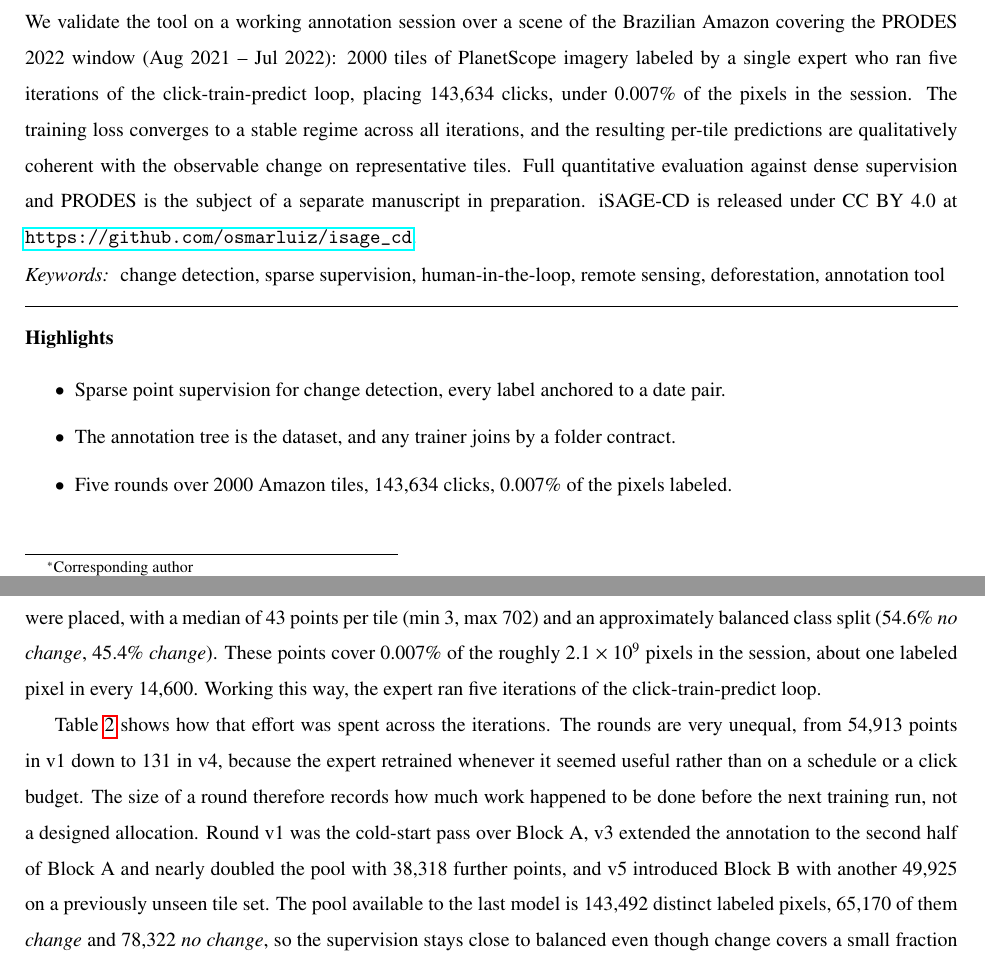
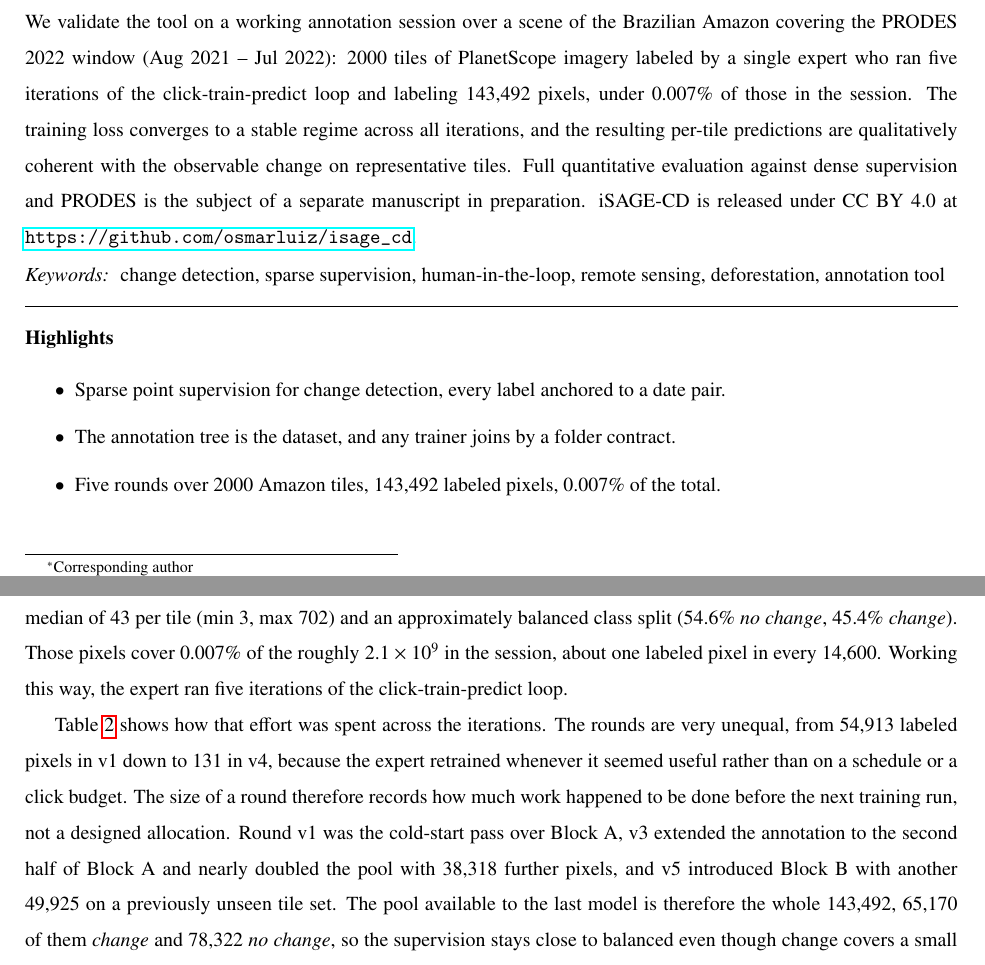
Before and after one commit to osmarluiz/isage_cd_methodsx, a LaTeX paper (main.tex, which reads sections/01_highlights.tex, sections/05_method_validation.tex): two parts of pages 1 and 8 of 14, joined at a grey line, cut so that both start at the same text. Compiled offline with pdfLaTeX.

Commit message:
Unify the annotation total on 143,492 labeled pixels; drop the tiles-caption sentence about percentages the figure does not show
The paper carried two totals for the same session. 143,634 came from
counting the JSON annotation entries (handoff reference, 2.5) and lived
only in the abstract and the highlights; 143,492 comes from the
per-round rasters, is what Table 2's Added column sums to, and is the
only one an artefact in this repo reproduces. Nothing explained the
142-point gap, and 59db828 relabelled points as clicks without
reconciling the accounting.

Everything now reads 143,492 labeled pixels. The prose stops using
points and clicks as count nouns; both stay where they mean the gesture
(the title, Method details, "no budget of clicks per tile"). The closing
sentence of 3.2 no longer introduces the number as if it were new, it
states that the final pool is the whole session total, so a reader can
sum the table and land on the abstract. Derived numbers are unchanged:
143,492 of 2.097e9 is 0.00684%, still under 0.007%, still about one
labeled pixel in 14,600.

Whether the 142 are clicks that landed on an already-labeled pixel is
asked of the annotation machine in the accompanying handoff.

Co-Authored-By: Claude Opus 5 (1M context) <noreply@anthropic.com>

```diff
--- a/main.tex
+++ b/main.tex
@@ -76,8 +76,8 @@ We validate the tool on a working annotation session over a scene
 of the Brazilian Amazon covering the PRODES 2022 window
 (Aug 2021 -- Jul 2022): 2000 tiles of PlanetScope imagery labeled
 by a single expert who ran five iterations of the
-click-train-predict loop, placing 143{,}634 clicks, under
-0.007\% of the pixels in the session.
+click-train-predict loop and labeling 143{,}492 pixels, under
+0.007\% of those in the session.
 The training loss converges to a stable regime across all
 iterations, and the resulting per-tile predictions are
 qualitatively coherent with the observable change on
--- a/sections/01_highlights.tex
+++ b/sections/01_highlights.tex
@@ -11,6 +11,6 @@
         anchored to a date pair.
   \item The annotation tree is the dataset, and any trainer joins by
         a folder contract.
-  \item Five rounds over 2000 Amazon tiles, 143,634 clicks, 0.007\%
-        of the pixels labeled.
+  \item Five rounds over 2000 Amazon tiles, 143,492 labeled pixels,
+        0.007\% of the total.
 \end{itemize}
--- a/sections/05_method_validation.tex
+++ b/sections/05_method_validation.tex
@@ -43,27 +43,27 @@ target number of iterations was set in advance, and no validation
 or test tiles were held out. The session was a production
 annotation effort rather than a controlled experiment, so every
 labeled tile feeds training, which is how the loop runs in real
-use. In total, 1999 of the 2000 tiles received at least one point
-and 143{,}634 clicks were placed, with a median of 43 points per
-tile (min 3, max 702) and an approximately balanced class split
-(54.6\% \emph{no change}, 45.4\% \emph{change}). These points
-cover 0.007\% of the roughly $2.1\times10^{9}$ pixels in the
+use. In total, the expert labeled 143{,}492 pixels across 1999 of
+the 2000 tiles, with a median of 43 per tile (min 3, max 702) and
+an approximately balanced class split (54.6\% \emph{no change},
+45.4\% \emph{change}). Those pixels
+cover 0.007\% of the roughly $2.1\times10^{9}$ in the
 session, about one labeled pixel in every 14{,}600. Working this
 way, the expert ran five iterations of the click-train-predict
 loop.
 
 Table~\ref{tab:rounds} shows how that effort was spent
 across the iterations. The rounds are very unequal, from 54{,}913
-points in v1 down to 131 in v4, because the expert retrained
+labeled pixels in v1 down to 131 in v4, because the expert retrained
 whenever it seemed useful rather than on a schedule or a click
 budget. The size of a round therefore records how much work
 happened to be done before the next training run, not a designed
 allocation. Round v1 was the cold-start pass over Block~A, v3
 extended the annotation to the second half of Block~A and nearly
-doubled the pool with 38{,}318 further points, and v5 introduced
+doubled the pool with 38{,}318 further pixels, and v5 introduced
 Block~B with another 49{,}925 on a previously unseen tile set.
-The pool available to the last model is 143{,}492
-distinct labeled pixels, 65{,}170 of them \emph{change} and
+The pool available to the last model is therefore the whole
+143{,}492, 65{,}170 of them \emph{change} and
 78{,}322 \emph{no change}, so the supervision stays close to
 balanced even though change covers a small fraction of the scene.
 
```
Also changed, not shown: sections/05_method_validation.tex (7 more changed lines).
